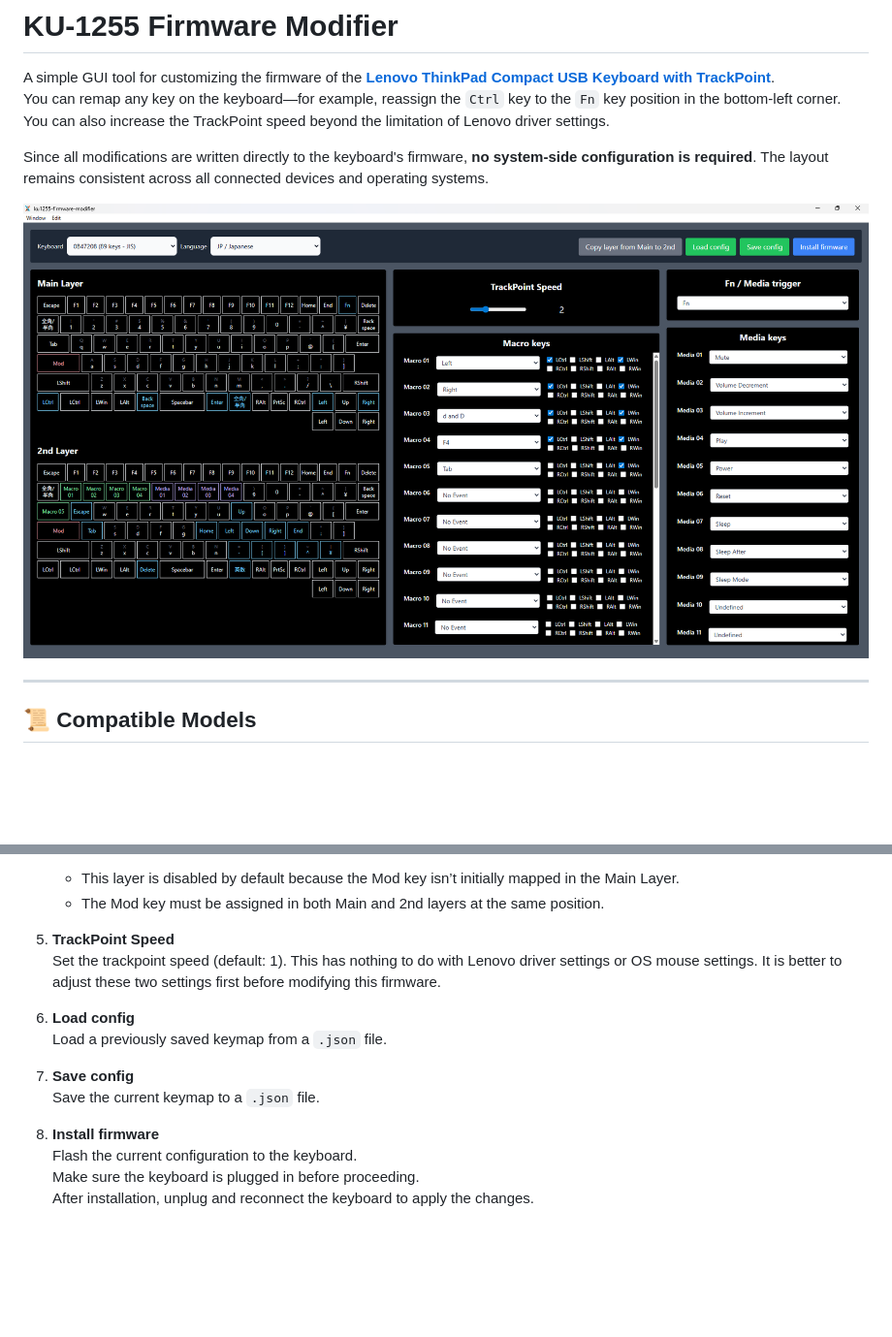
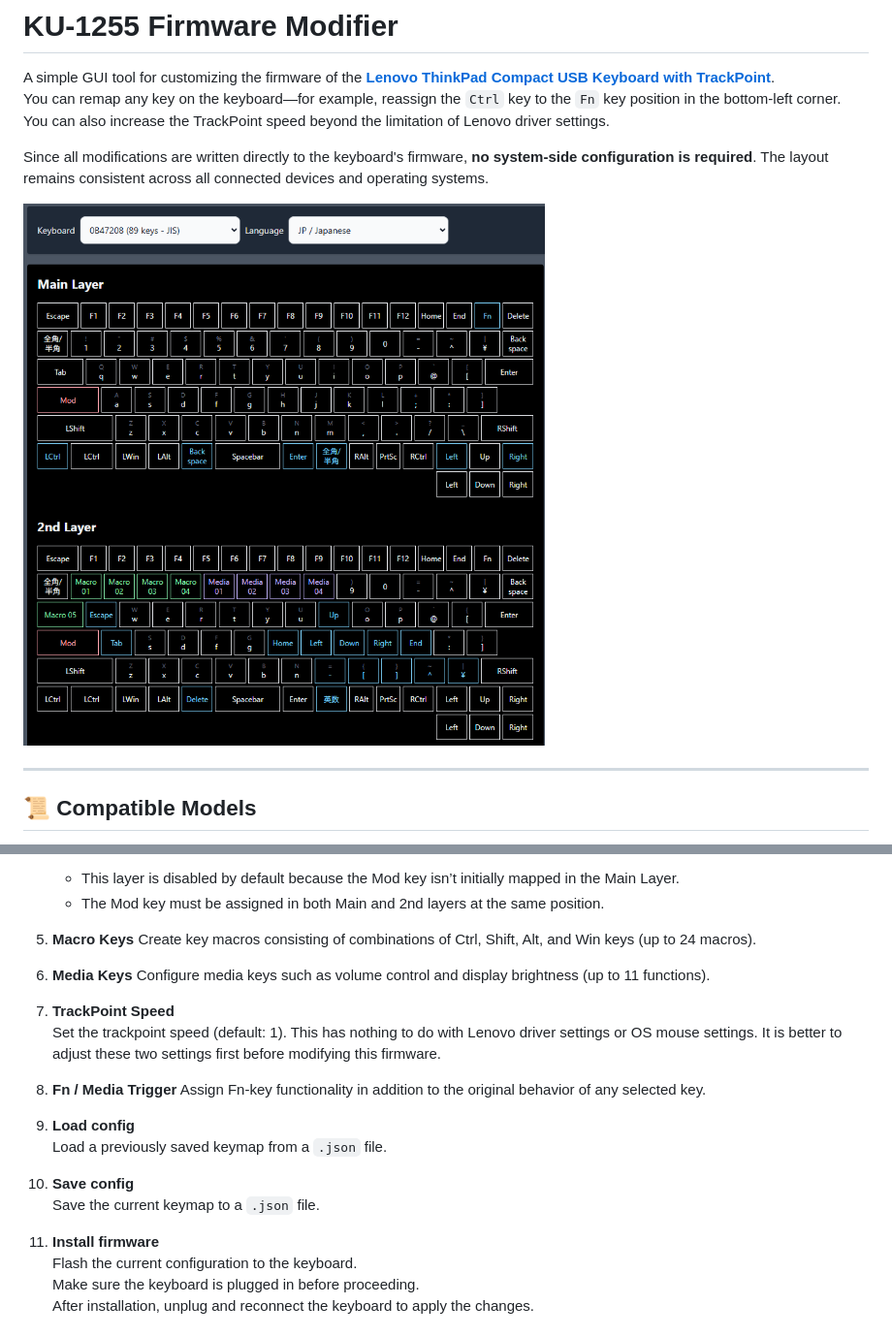
Before and after one commit to haborite/ku1255-firmware-modifier, a Markdown page: README.md, 2 parts joined by grey strips. Shown at 97% size. Drawn GitHub-style; pictures changed too: docs/gui-overview.png; blank space fills up the shorter version.

```diff
--- a/README.md
+++ b/README.md
@@ -46,16 +46,25 @@ Since all modifications are written directly to the keyboard's firmware, **no sy
    - This layer is disabled by default because the Mod key isn’t initially mapped in the Main Layer.
    - The Mod key must be assigned in both Main and 2nd layers at the same position.
 
-5. **TrackPoint Speed**
+5. **Macro Keys**
+   Create key macros consisting of combinations of Ctrl, Shift, Alt, and Win keys (up to 24 macros).
+
+6. **Media Keys**
+   Configure media keys such as volume control and display brightness (up to 11 functions).
+
+7. **TrackPoint Speed**
    Set the trackpoint speed (default: 1). This has nothing to do with Lenovo driver settings or OS mouse settings. It is better to adjust these two settings first before modifying this firmware.
 
-6. **Load config**
+8. **Fn / Media Trigger**
+   Assign Fn-key functionality in addition to the original behavior of any selected key.
+
+9. **Load config**
    Load a previously saved keymap from a `.json` file.
 
-7. **Save config**
+10. **Save config**
    Save the current keymap to a `.json` file.
 
-8. **Install firmware**
+11. **Install firmware**
    Flash the current configuration to the keyboard.
    Make sure the keyboard is plugged in before proceeding.
    After installation, unplug and reconnect the keyboard to apply the changes.
```
Also changed, not shown: docs/README-ja.md (+13 -4 lines), docs/0.8.0-main.png (deleted), docs/0.8.0-window.png (added).
